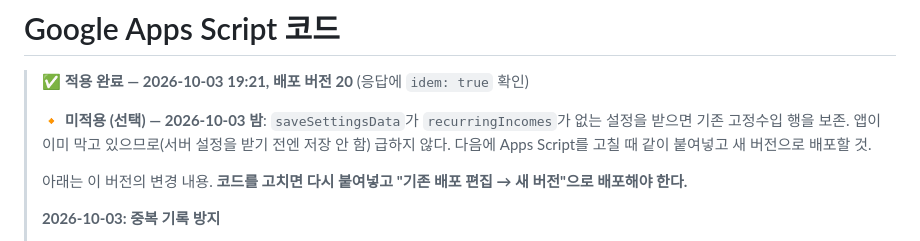
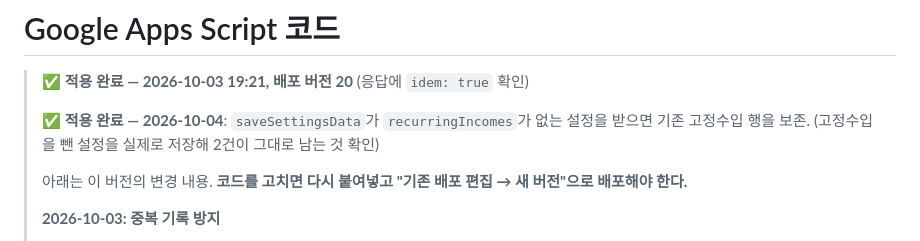
Before and after one commit to ByunCoding/smss-accountbook, a Markdown page: App Script.md, the part around the change. Rendered like a GitHub page.

Commit message:
docs: Apps Script 고정수입 보존 패치 적용 완료 기록 (실측 확인)
Co-Authored-By: Claude Opus 5.5 <noreply@anthropic.com>
Claude-Session: https://claude.ai/code/session_01NqmwfeZ9aZhMhwQYtCijoW

```diff
--- a/App Script.md
+++ b/App Script.md
@@ -2,9 +2,8 @@
 
 > **✅ 적용 완료 — 2026-10-03 19:21, 배포 버전 20** (응답에 `idem: true` 확인)
 >
-> **🔸 미적용 (선택) — 2026-10-03 밤**: `saveSettingsData`가 `recurringIncomes`가 없는 설정을 받으면
-> 기존 고정수입 행을 보존. 앱이 이미 막고 있으므로(서버 설정을 받기 전엔 저장 안 함) 급하지 않다.
-> 다음에 Apps Script를 고칠 때 같이 붙여넣고 새 버전으로 배포할 것.
+> **✅ 적용 완료 — 2026-10-04**: `saveSettingsData`가 `recurringIncomes`가 없는 설정을 받으면
+> 기존 고정수입 행을 보존. (고정수입을 뺀 설정을 실제로 저장해 2건이 그대로 남는 것 확인)
 >
 > 아래는 이 버전의 변경 내용. **코드를 고치면 다시 붙여넣고 "기존 배포 편집 → 새 버전"으로 배포해야 한다.**
 >
```
Also changed, not shown: CLAUDE.md (+1 -1 lines).
